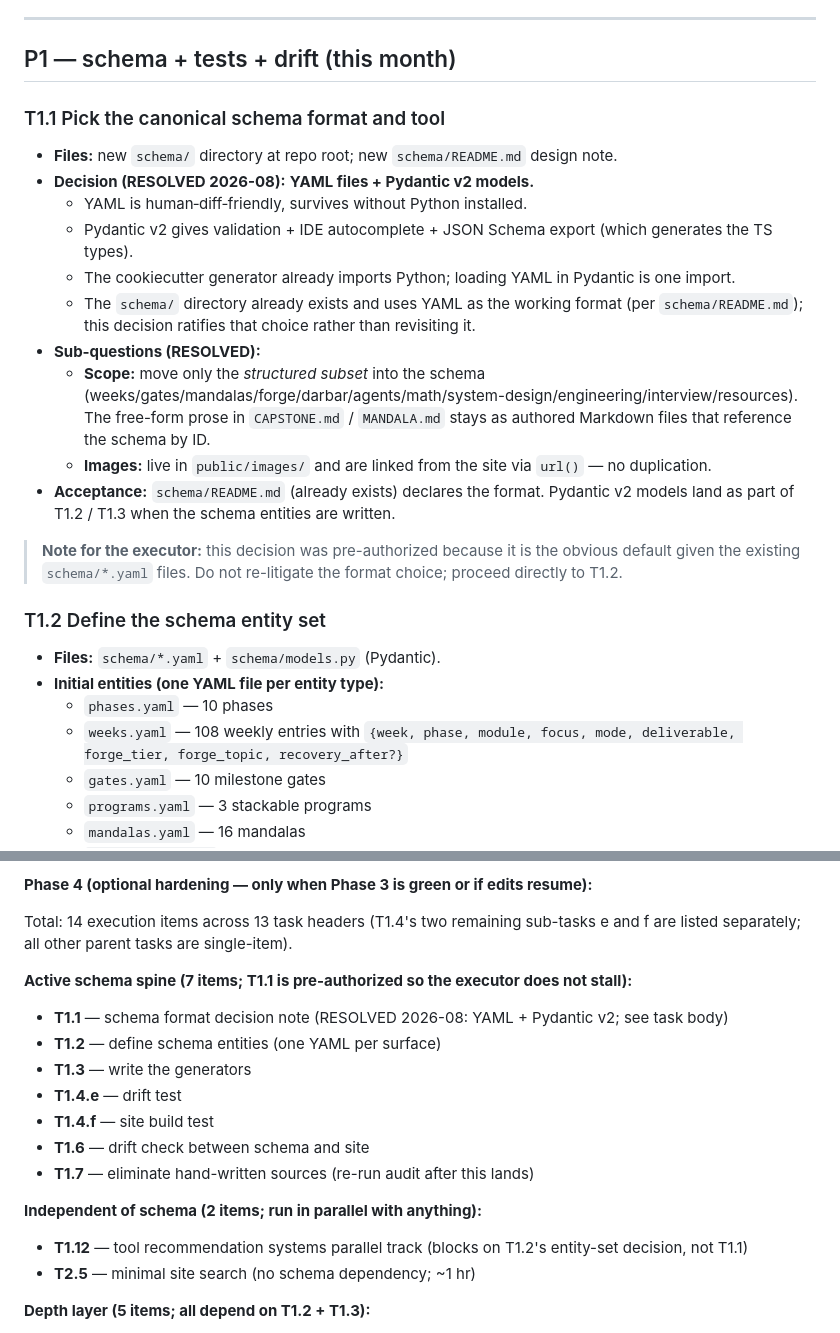
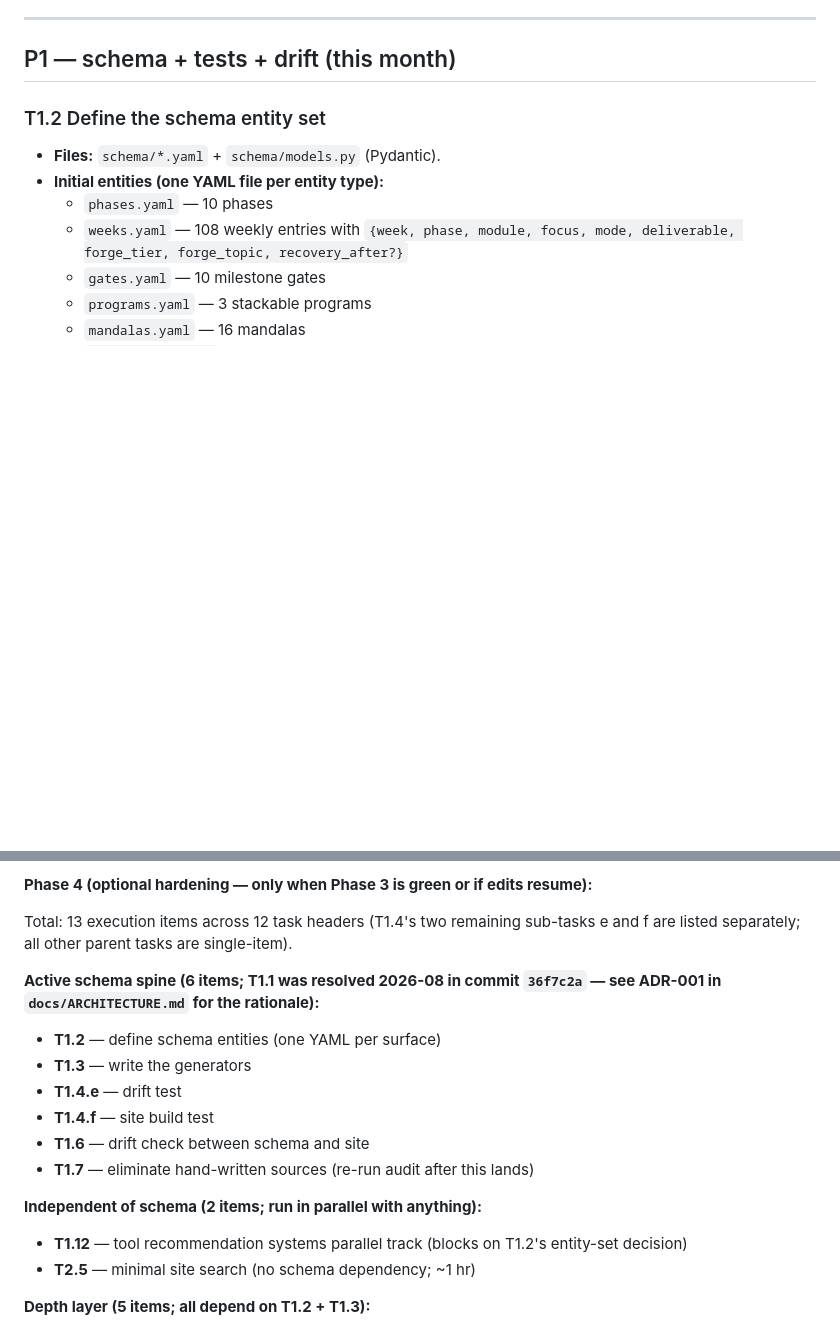
Before and after one commit to sethuiyer/tensor-to-tenant, a Markdown page: TASKS.md, 2 parts joined by grey strips. GitHub-like rendering; blank space fills up the shorter version.

Commit message:
Trim TASKS.md: remove T1.1 (RESOLVED 2026-08 by pre-authorization)
T1.1 is done. The schema format decision (YAML + Pydantic v2) was
ratified in commit 36f7c2a with rationale preserved in ADR-001 of
docs/ARCHITECTURE.md. No further action is required for T1.1 itself;
its downstream effects land in T1.2 / T1.3 as Pydantic models.

Execution order updated:
- Total count: 14 -> 13 execution items across 13 -> 12 task headers
- Active schema spine: 7 -> 6 items (T1.1 removed; pointer to
  ADR-001 in the section header for rationale)

Refs TASKS.md: T1.1 (resolved; archived in commit history)

```diff
--- a/TASKS.md
+++ b/TASKS.md
@@ -94,23 +94,6 @@ operational form of P‑principle 1.
 ---
 
 ## P1 — schema + tests + drift (this month)
-
-### T1.1 Pick the canonical schema format and tool
-
-- **Files:** new `schema/` directory at repo root; new `schema/README.md` design note.
-- **Decision (RESOLVED 2026-08):** **YAML files + Pydantic v2 models.**
-  - YAML is human‑diff‑friendly, survives without Python installed.
-  - Pydantic v2 gives validation + IDE autocomplete + JSON Schema export (which generates the TS types).
-  - The cookiecutter generator already imports Python; loading YAML in Pydantic is one import.
-  - The `schema/` directory already exists and uses YAML as the working format (per `schema/README.md`); this decision ratifies that choice rather than revisiting it.
-- **Sub‑questions (RESOLVED):**
-  - **Scope:** move only the *structured subset* into the schema (weeks/gates/mandalas/forge/darbar/agents/math/system-design/engineering/interview/resources). The free-form prose in `CAPSTONE.md` / `MANDALA.md` stays as authored Markdown files that reference the schema by ID.
-  - **Images:** live in `public/images/` and are linked from the site via `url()` — no duplication.
-- **Acceptance:** `schema/README.md` (already exists) declares the format. Pydantic v2 models land as part of T1.2 / T1.3 when the schema entities are written.
-
-> **Note for the executor:** this decision was pre-authorized because it is the obvious
-> default given the existing `schema/*.yaml` files. Do not re-litigate the format
-> choice; proceed directly to T1.2.
 
 ### T1.2 Define the schema entity set
 
@@ -588,11 +571,10 @@ lands, but for now the schema entry uses the generic name.
 
 **Phase 4 (optional hardening — only when Phase 3 is green or if edits resume):**
 
-Total: 14 execution items across 13 task headers (T1.4's two remaining sub-tasks e and f are listed separately; all other parent tasks are single-item).
+Total: 13 execution items across 12 task headers (T1.4's two remaining sub-tasks e and f are listed separately; all other parent tasks are single-item).
 
-**Active schema spine (7 items; T1.1 is pre-authorized so the executor does not stall):**
+**Active schema spine (6 items; T1.1 was resolved 2026-08 in commit `36f7c2a` — see ADR-001 in `docs/ARCHITECTURE.md` for the rationale):**
 
-- **T1.1** — schema format decision note (RESOLVED 2026-08: YAML + Pydantic v2; see task body)
 - **T1.2** — define schema entities (one YAML per surface)
 - **T1.3** — write the generators
 - **T1.4.e** — drift test
@@ -602,7 +584,7 @@ Total: 14 execution items across 13 task headers (T1.4's two remaining sub-tasks
 
 **Independent of schema (2 items; run in parallel with anything):**
 
-- **T1.12** — tool recommendation systems parallel track (blocks on T1.2's entity-set decision, not T1.1)
+- **T1.12** — tool recommendation systems parallel track (blocks on T1.2's entity-set decision)
 - **T2.5** — minimal site search (no schema dependency; ~1 hr)
 
 **Depth layer (5 items; all depend on T1.2 + T1.3):**
```
